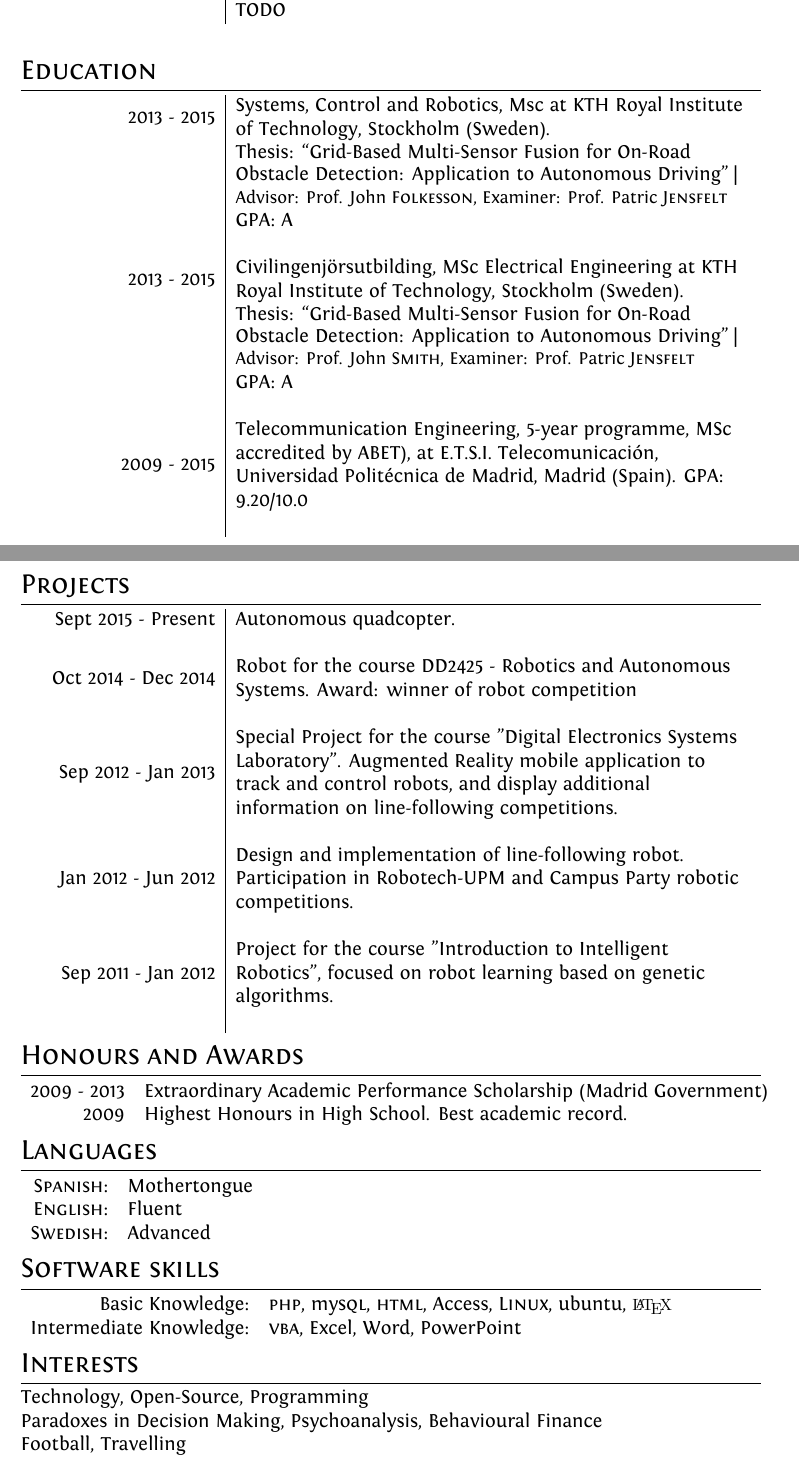
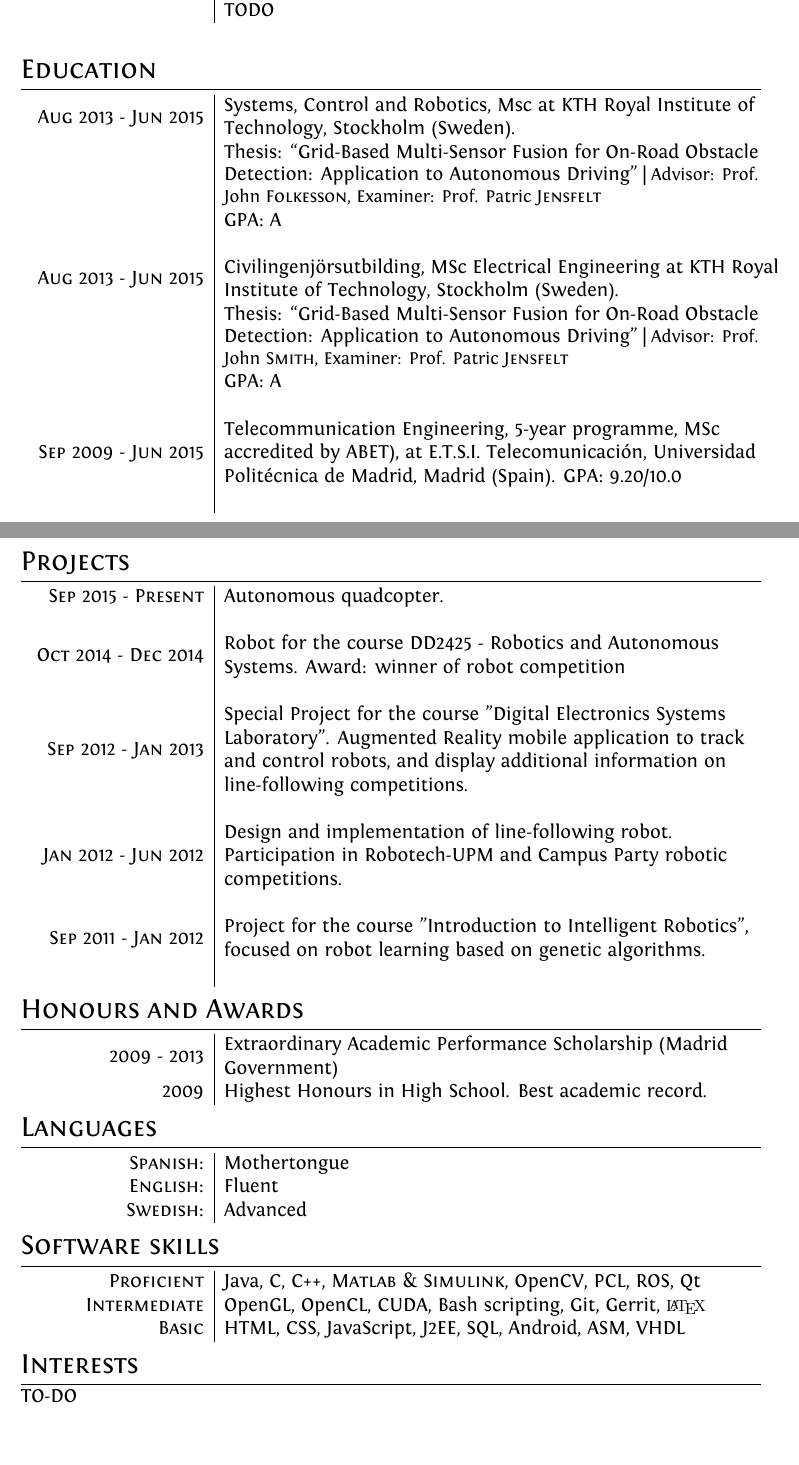
Before and after one commit to carlosgalvezp/CV, a LaTeX CV (cv_9.tex): two parts of pages 1 and 2 of 2, joined at a grey line, cut so that both start at the same text, the shorter picture padded with empty space. Compiled offline with XeLaTeX.

Commit message:
Add gitignore. Update CV
Fixed table column width. Added computer skills.

```diff
--- a/cv_9.tex
+++ b/cv_9.tex
@@ -49,6 +49,10 @@
 \newcolumntype{C}[1]{>{\centering\let\newline\\\arraybackslash\hspace{0pt}}m{#1}}
 \newcolumntype{R}[1]{>{\raggedleft\let\newline\\\arraybackslash\hspace{0pt}}m{#1}}
 
+\def \widthone {3.75cm}
+\def \widthtwo {12cm}
+
+
 \begin{document}
 
 \pagestyle{empty} % Removes page numbering
@@ -111,22 +115,22 @@
 %	EDUCATION
 %----------------------------------------------------------------------------------------
 \section{Education}
-\begin{tabular}{R{4cm}|L{11cm}}
-2013 - 2015 & Systems, Control and Robotics, Msc at KTH Royal Institute of Technology, Stockholm (Sweden). \\
+\begin{tabular}{R{\widthone}|L{\widthtwo}}
+\textsc{Aug} 2013 - \textsc{Jun} 2015 & Systems, Control and Robotics, Msc at KTH Royal Institute of Technology, Stockholm (Sweden). \\
 & Thesis: ``Grid-Based Multi-Sensor Fusion for On-Road Obstacle Detection: Application to Autonomous Driving'' | \small Advisor: Prof. John \textsc{Folkesson}, \small Examiner: Prof. Patric \textsc{Jensfelt}\\
 &\normalsize \textsc{GPA}: A\\
 &\\
 
 %------------------------------------------------
 
-2013 - 2015 & Civilingenjörsutbilding, MSc Electrical Engineering at KTH Royal Institute of Technology, Stockholm (Sweden). \\
+\textsc{Aug} 2013 - \textsc{Jun} 2015 & Civilingenjörsutbilding, MSc Electrical Engineering at KTH Royal Institute of Technology, Stockholm (Sweden). \\
 & Thesis: ``Grid-Based Multi-Sensor Fusion for On-Road Obstacle Detection: Application to Autonomous Driving'' | \small Advisor: Prof. John \textsc{Smith}, \small Examiner: Prof. Patric \textsc{Jensfelt}\\
 &\normalsize \textsc{GPA}: A\\
 &\\
 
 %------------------------------------------------
 
-2009 - 2015 & Telecommunication Engineering, 5-year programme, MSc accredited by ABET), at E.T.S.I. Telecomunicación, Universidad Politécnica de Madrid, Madrid (Spain). GPA: 9.20/10.0\\
+\textsc{Sep} 2009 - \textsc{Jun} 2015 & Telecommunication Engineering, 5-year programme, MSc accredited by ABET), at E.T.S.I. Telecomunicación, Universidad Politécnica de Madrid, Madrid (Spain). GPA: 9.20/10.0\\
 &\\
 
 
@@ -137,20 +141,20 @@
 %	PROJECTS
 %----------------------------------------------------------------------------------------
 \section{Projects}
-\begin{tabular}{R{4cm}|L{11cm}}
-Sept 2015 - Present & Autonomous quadcopter. \\
+\begin{tabular}{R{\widthone}|L{\widthtwo}}
+\textsc{Sep} 2015 - \textsc{Present }& Autonomous quadcopter. \\
 & \\
 
-Oct 2014 - Dec 2014 & Robot for the course DD2425 - Robotics and Autonomous Systems. Award: winner of robot competition \\
+\textsc{Oct} 2014 - \textsc{Dec} 2014 & Robot for the course DD2425 - Robotics and Autonomous Systems. Award: winner of robot competition \\
 & \\
 
-Sep 2012 - Jan 2013 & Special Project for the course "Digital Electronics Systems Laboratory".  Augmented Reality mobile application to track and control robots, and display additional information on line-following competitions. \\
+\textsc{Sep} 2012 - \textsc{Jan} 2013 & Special Project for the course "Digital Electronics Systems Laboratory".  Augmented Reality mobile application to track and control robots, and display additional information on line-following competitions. \\
 & \\
 
-Jan 2012 - Jun 2012 & Design and implementation of line-following robot. Participation in Robotech-UPM and Campus Party robotic competitions. \\
+\textsc{Jan} 2012 - \textsc{Jun} 2012 & Design and implementation of line-following robot. Participation in Robotech-UPM and Campus Party robotic competitions. \\
 & \\
 
-Sep 2011 - Jan 2012 & Project for the course "Introduction to Intelligent Robotics", focused on robot learning based on genetic algorithms. \\
+\textsc{Sep} 2011 - \textsc{Jan} 2012 & Project for the course "Introduction to Intelligent Robotics", focused on robot learning based on genetic algorithms. \\
 & \\
 \end{tabular}
 
@@ -160,7 +164,7 @@ Sep 2011 - Jan 2012 & Project for the course "Introduction to Intelligent Roboti
 
 \section{Honours and Awards}
 
-\begin{tabular}{rl}
+\begin{tabular}{R{\widthone}|L{\widthtwo}}
 2009 - 2013 & Extraordinary Academic Performance Scholarship (Madrid Government)\\
 
 2009 &  Highest Honours in High School. Best academic record. \\
@@ -172,7 +176,7 @@ Sep 2011 - Jan 2012 & Project for the course "Introduction to Intelligent Roboti
 
 \section{Languages}
 
-\begin{tabular}{rl}
+\begin{tabular}{R{\widthone}|L{\widthtwo}}
 \textsc{Spanish:} & Mothertongue\\
 \textsc{English:} & Fluent \\
 \textsc{Swedish:} & Advanced
@@ -183,10 +187,10 @@ Sep 2011 - Jan 2012 & Project for the course "Introduction to Intelligent Roboti
 %----------------------------------------------------------------------------------------
 
 \section{Software skills}
-\begin{tabular}{rl}
-Basic Knowledge: & \textsc{php}, my\textsc{sql}, \textsc{html}, Access, \textsc{Linux}, ubuntu, {\fb \LaTeX}\setmainfont[SmallCapsFont=Fontin SmallCaps]{Fontin-Regular}\\
-
-Intermediate Knowledge: & \textsc{vba}, Excel, Word, PowerPoint\\
+\begin{tabular}{R{\widthone}|L{\widthtwo}}
+\textsc{Proficient} & Java, C, C++, \textsc{Matlab} \& \textsc{Simulink}, OpenCV, PCL, ROS, Qt\\
+\textsc{Intermediate} & OpenGL, OpenCL, CUDA, Bash scripting, Git, Gerrit, {\fb \LaTeX} \\
+\textsc{Basic} & HTML, CSS, JavaScript, J2EE, SQL, Android, ASM, VHDL\\
 \end{tabular}
 
 %----------------------------------------------------------------------------------------
@@ -195,9 +199,7 @@ Intermediate Knowledge: & \textsc{vba}, Excel, Word, PowerPoint\\
 
 \section{Interests}
 
-Technology, Open-Source, Programming\\
-Paradoxes in Decision Making, Psychoanalysis, Behavioural Finance\\
-Football, Travelling
+TO-DO
 
 %----------------------------------------------------------------------------------------
 \end{document}
```
Also changed, not shown: cv_9.pdf, cv_9.tex (12 more changed lines), 3 other files.
